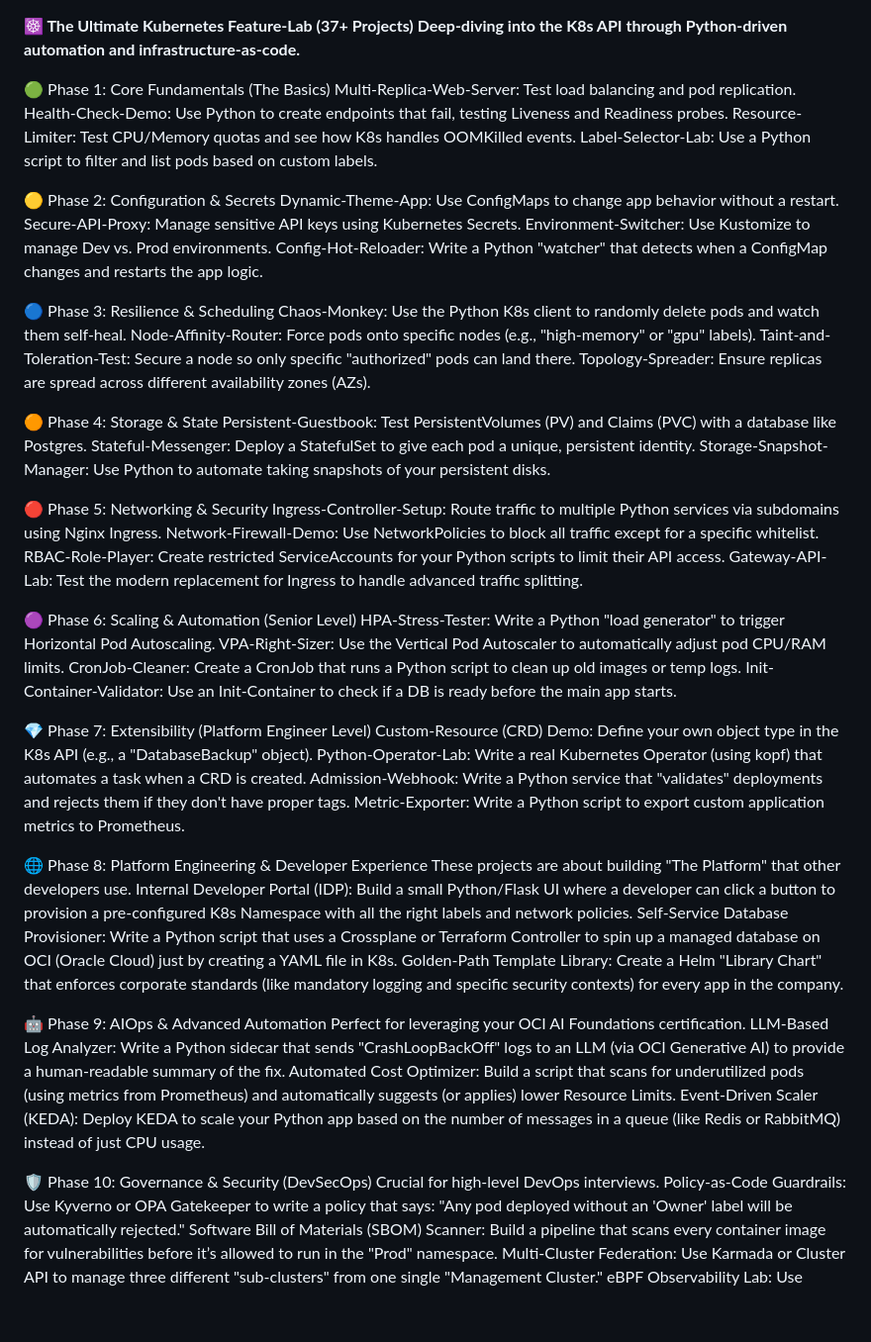
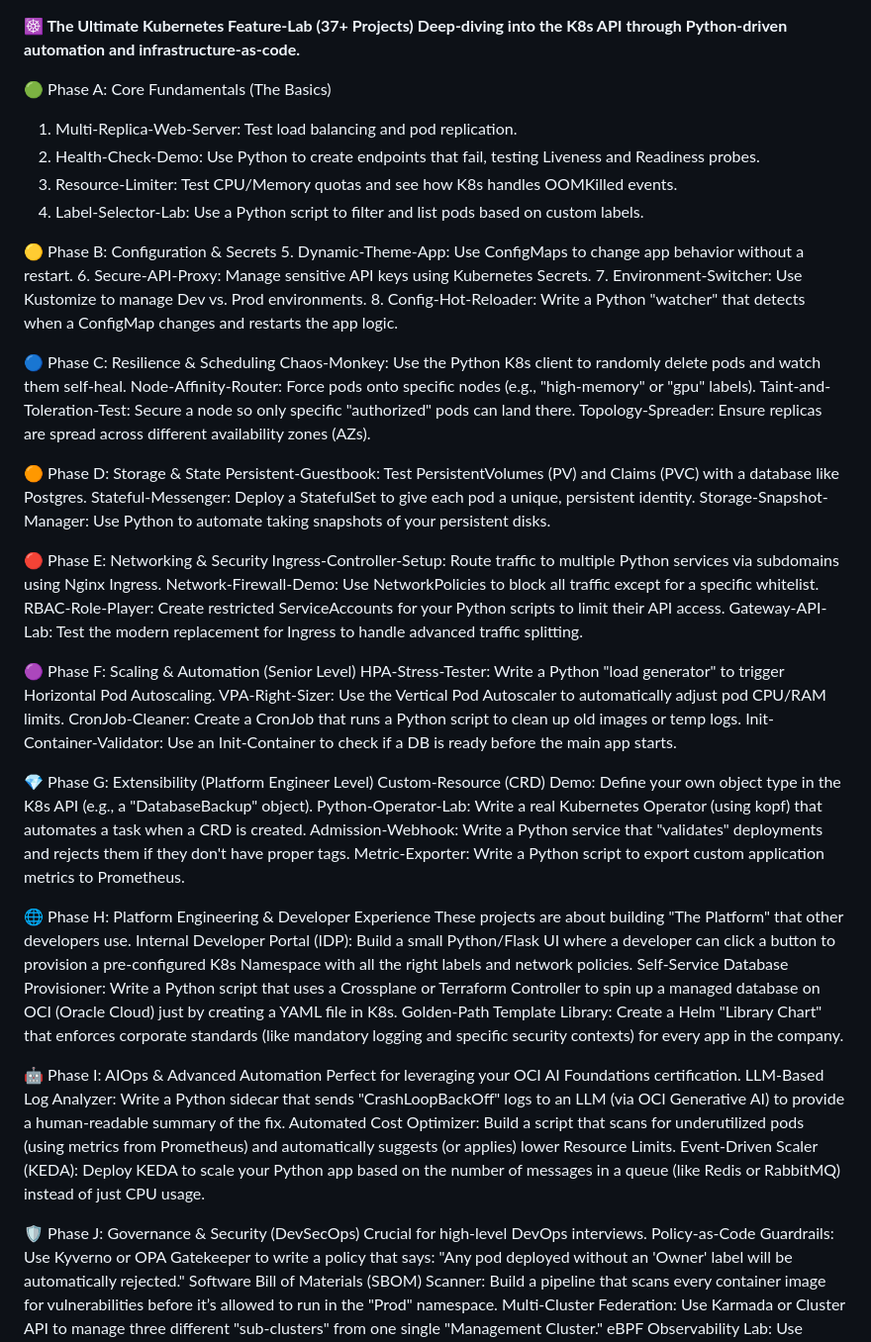
Before and after one commit to ItzUmesh/Kubernetes_features, a Markdown page: README.md, the part around the change. Shown at 99% size. GitHub-like rendering; blank space fills up the shorter version.

Commit message:
Update project phases in README.md

```diff
--- a/README.md
+++ b/README.md
@@ -1,60 +1,60 @@
 **☸️ The Ultimate Kubernetes Feature-Lab (37+ Projects)
 Deep-diving into the K8s API through Python-driven automation and infrastructure-as-code.**
 
-🟢 Phase 1: Core Fundamentals (The Basics)
-Multi-Replica-Web-Server: Test load balancing and pod replication.
-Health-Check-Demo: Use Python to create endpoints that fail, testing Liveness and Readiness probes.
-Resource-Limiter: Test CPU/Memory quotas and see how K8s handles OOMKilled events.
-Label-Selector-Lab: Use a Python script to filter and list pods based on custom labels.
+🟢 Phase A: Core Fundamentals (The Basics)
+1. Multi-Replica-Web-Server: Test load balancing and pod replication.
+2. Health-Check-Demo: Use Python to create endpoints that fail, testing Liveness and Readiness probes.
+3. Resource-Limiter: Test CPU/Memory quotas and see how K8s handles OOMKilled events.
+4. Label-Selector-Lab: Use a Python script to filter and list pods based on custom labels.
 
-🟡 Phase 2: Configuration & Secrets
-Dynamic-Theme-App: Use ConfigMaps to change app behavior without a restart.
-Secure-API-Proxy: Manage sensitive API keys using Kubernetes Secrets.
-Environment-Switcher: Use Kustomize to manage Dev vs. Prod environments.
-Config-Hot-Reloader: Write a Python "watcher" that detects when a ConfigMap changes and restarts the app logic.
+🟡 Phase B: Configuration & Secrets
+5. Dynamic-Theme-App: Use ConfigMaps to change app behavior without a restart.
+6. Secure-API-Proxy: Manage sensitive API keys using Kubernetes Secrets.
+7. Environment-Switcher: Use Kustomize to manage Dev vs. Prod environments.
+8. Config-Hot-Reloader: Write a Python "watcher" that detects when a ConfigMap changes and restarts the app logic.
 
-🔵 Phase 3: Resilience & Scheduling
+🔵 Phase C: Resilience & Scheduling
 Chaos-Monkey: Use the Python K8s client to randomly delete pods and watch them self-heal.
 Node-Affinity-Router: Force pods onto specific nodes (e.g., "high-memory" or "gpu" labels).
 Taint-and-Toleration-Test: Secure a node so only specific "authorized" pods can land there.
 Topology-Spreader: Ensure replicas are spread across different availability zones (AZs).
 
-🟠 Phase 4: Storage & State
+🟠 Phase D: Storage & State
 Persistent-Guestbook: Test PersistentVolumes (PV) and Claims (PVC) with a database like Postgres.
 Stateful-Messenger: Deploy a StatefulSet to give each pod a unique, persistent identity.
 Storage-Snapshot-Manager: Use Python to automate taking snapshots of your persistent disks.
 
-🔴 Phase 5: Networking & Security
+🔴 Phase E: Networking & Security
 Ingress-Controller-Setup: Route traffic to multiple Python services via subdomains using Nginx Ingress.
 Network-Firewall-Demo: Use NetworkPolicies to block all traffic except for a specific whitelist.
 RBAC-Role-Player: Create restricted ServiceAccounts for your Python scripts to limit their API access.
 Gateway-API-Lab: Test the modern replacement for Ingress to handle advanced traffic splitting.
 
-🟣 Phase 6: Scaling & Automation (Senior Level)
+🟣 Phase F: Scaling & Automation (Senior Level)
 HPA-Stress-Tester: Write a Python "load generator" to trigger Horizontal Pod Autoscaling.
 VPA-Right-Sizer: Use the Vertical Pod Autoscaler to automatically adjust pod CPU/RAM limits.
 CronJob-Cleaner: Create a CronJob that runs a Python script to clean up old images or temp logs.
 Init-Container-Validator: Use an Init-Container to check if a DB is ready before the main app starts.
 
-💎 Phase 7: Extensibility (Platform Engineer Level)
+💎 Phase G: Extensibility (Platform Engineer Level)
 Custom-Resource (CRD) Demo: Define your own object type in the K8s API (e.g., a "DatabaseBackup" object).
 Python-Operator-Lab: Write a real Kubernetes Operator (using kopf) that automates a task when a CRD is created.
 Admission-Webhook: Write a Python service that "validates" deployments and rejects them if they don't have proper tags.
 Metric-Exporter: Write a Python script to export custom application metrics to Prometheus.
 
-🌐 Phase 8: Platform Engineering & Developer Experience
+🌐 Phase H: Platform Engineering & Developer Experience
 These projects are about building "The Platform" that other developers use.
 Internal Developer Portal (IDP): Build a small Python/Flask UI where a developer can click a button to provision a pre-configured K8s Namespace with all the right labels and network policies.
 Self-Service Database Provisioner: Write a Python script that uses a Crossplane or Terraform Controller to spin up a managed database on OCI (Oracle Cloud) just by creating a YAML file in K8s.
 Golden-Path Template Library: Create a Helm "Library Chart" that enforces corporate standards (like mandatory logging and specific security contexts) for every app in the company.
 
-🤖 Phase 9: AIOps & Advanced Automation
+🤖 Phase I: AIOps & Advanced Automation
 Perfect for leveraging your OCI AI Foundations certification.
 LLM-Based Log Analyzer: Write a Python sidecar that sends "CrashLoopBackOff" logs to an LLM (via OCI Generative AI) to provide a human-readable summary of the fix.
 Automated Cost Optimizer: Build a script that scans for underutilized pods (using metrics from Prometheus) and automatically suggests (or applies) lower Resource Limits.
 Event-Driven Scaler (KEDA): Deploy KEDA to scale your Python app based on the number of messages in a queue (like Redis or RabbitMQ) instead of just CPU usage.
 
-🛡️ Phase 10: Governance & Security (DevSecOps)
+🛡️ Phase J: Governance & Security (DevSecOps)
 Crucial for high-level DevOps interviews.
 Policy-as-Code Guardrails: Use Kyverno or OPA Gatekeeper to write a policy that says: "Any pod deployed without an 'Owner' label will be automatically rejected."
 Software Bill of Materials (SBOM) Scanner: Build a pipeline that scans every container image for vulnerabilities before it’s allowed to run in the "Prod" namespace.
```
